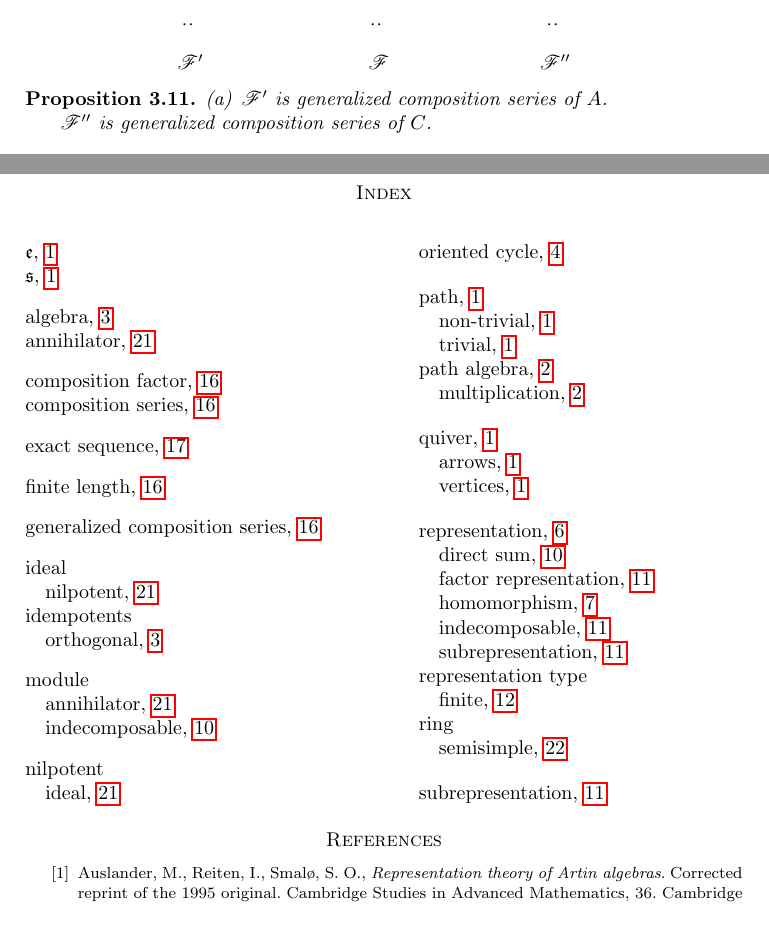
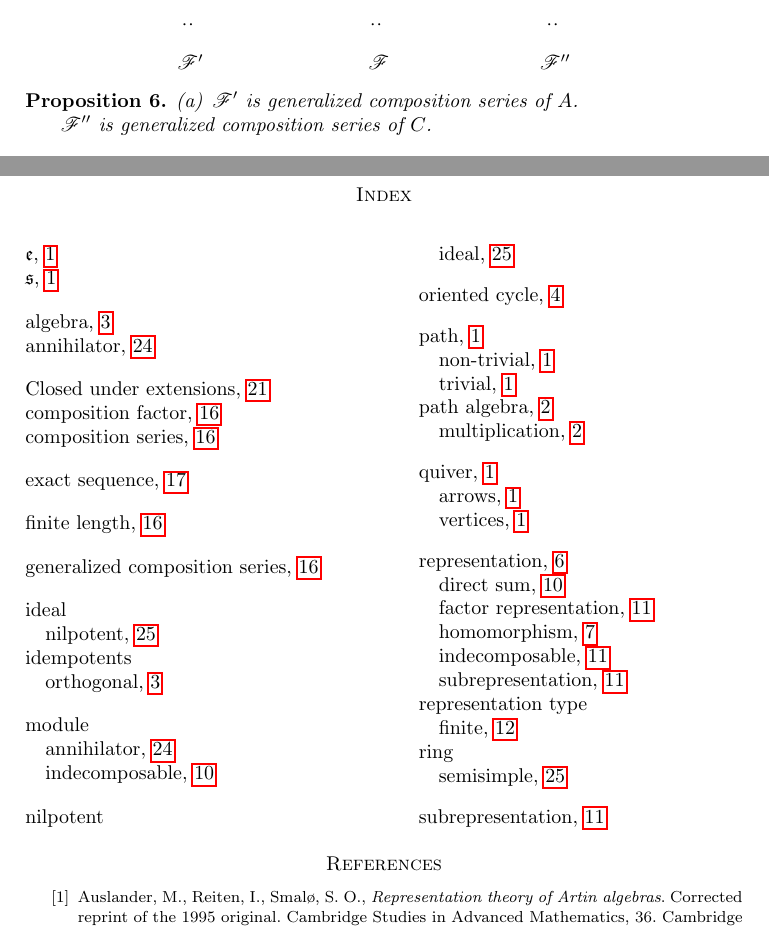
Before and after one commit to sunnyquiver/lecture-notes-ma3203, a LaTeX paper (lecture-notes.tex): two parts of pages 19 and 39 of 39 before the commit and two parts of pages 19 and 42 of 42 after it, joined at a grey line, cut so that both start at the same text. Compiled offline with pdfLaTeX.

```diff
--- a/lecture-notes.tex
+++ b/lecture-notes.tex
@@ -3,17 +3,17 @@
 \usepackage[all]{xy}
 \usepackage{imakeidx,enumerate, stmaryrd}
 \numberwithin{equation}{section}
-\newtheorem{thm}{Theorem}[section]
+\newtheorem{thm}{Theorem}
 \newtheorem{cor}[thm]{Corollary}
 \newtheorem{lem}[thm]{Lemma}
 \newtheorem{prop}[thm]{Proposition}
 \theoremstyle{definition}
-\newtheorem{defin}[thm]{Definition}
-\newtheorem{rem}[thm]{Remark}
-\newtheorem{exam}[thm]{Example}
-\newtheorem{note}[thm]{Note}
-\newtheorem{exer}[thm]{Exercise}
-\newtheorem{recall}[thm]{Recall}
+\newtheorem{defin}{Definition}[section]
+\newtheorem{rem}[defin]{Remark}
+\newtheorem{exam}[defin]{Example}
+\newtheorem{note}[defin]{Note}
+\newtheorem{exer}[defin]{Exercise}
+\newtheorem{recall}[defin]{Recall}
 
 \newcommand{\G}{\Gamma}
 \renewcommand{\L}{\Lambda}
@@ -53,6 +53,7 @@
 \input{page6-9}
 \input{page10-15}
 \input{page16-20}
+\input{page-25-31}
 \input{page31-39}
 \input{page40-48}
 \input{page49-}
```
Also changed, not shown: lecture-notes.tex (2 more changed lines).
